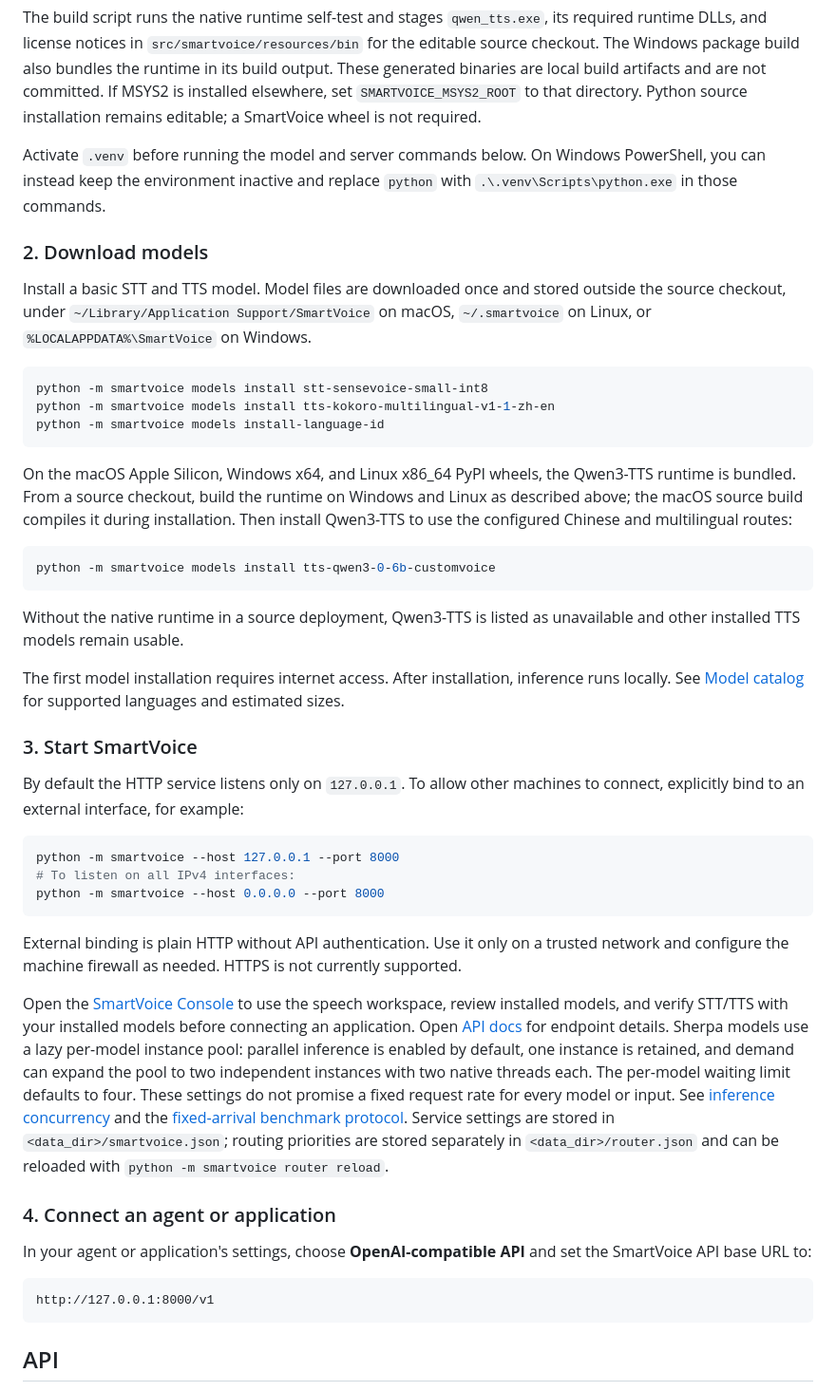
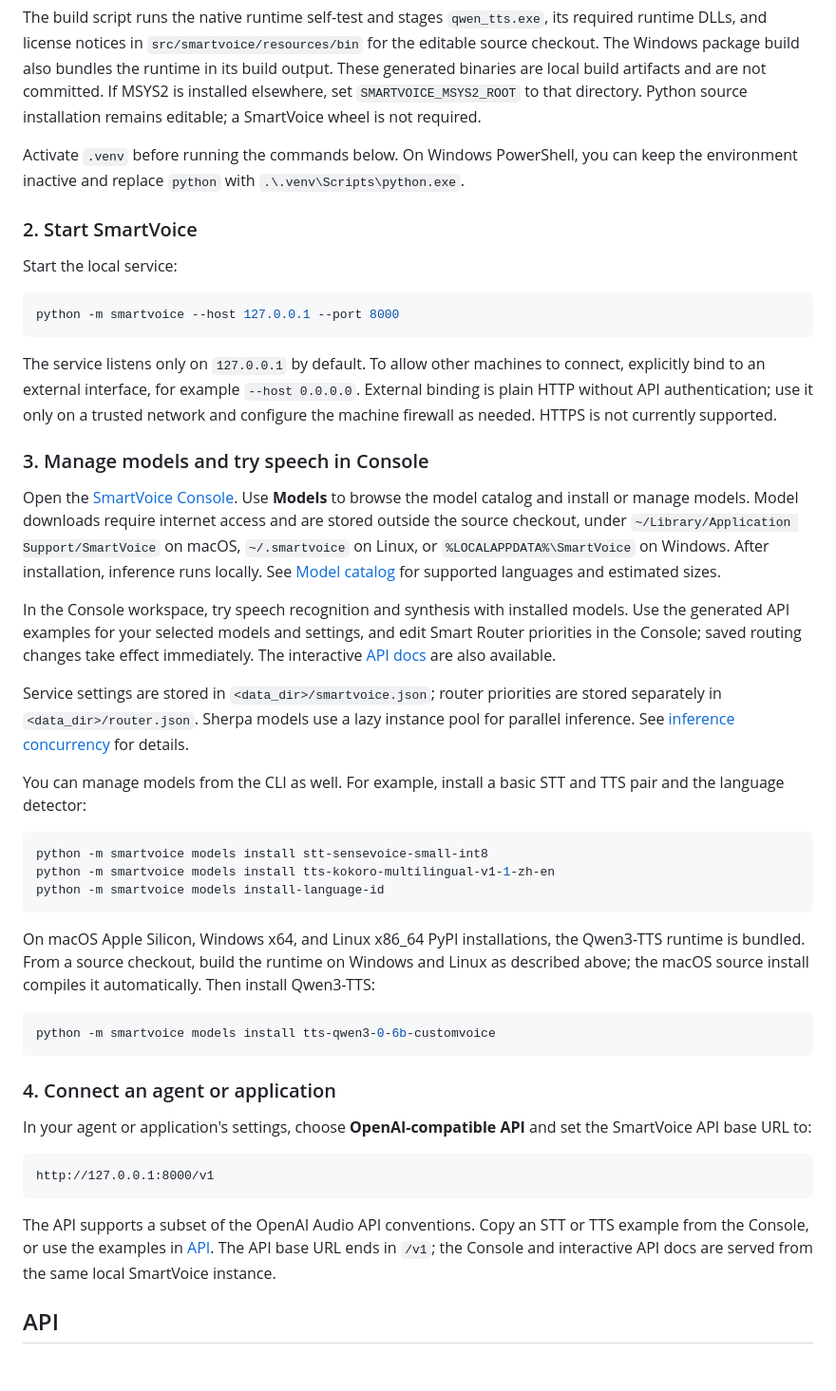
Before and after one commit to dxhome/SmartVoice, a Markdown page: README.md, the part around the change. Shown at 95% size. GitHub-like rendering; folded sections open; blank space fills up the shorter version.

Commit message:
Refresh Quick Start guidance for the Console
- Lead users through starting SmartVoice and managing models in the Console
- Clarify local inference, network binding, API examples, and CLI alternatives

````diff
--- a/README.md
+++ b/README.md
@@ -192,11 +192,27 @@ The build script runs the native runtime self-test and stages `qwen_tts.exe`, it
 
 </details>
 
-Activate `.venv` before running the model and server commands below. On Windows PowerShell, you can instead keep the environment inactive and replace `python` with `.\.venv\Scripts\python.exe` in those commands.
+Activate `.venv` before running the commands below. On Windows PowerShell, you can keep the environment inactive and replace `python` with ``.\.venv\Scripts\python.exe``.
 
-### 2. Download models
+### 2. Start SmartVoice
 
-Install a basic STT and TTS model. Model files are downloaded once and stored outside the source checkout, under `~/Library/Application Support/SmartVoice` on macOS, `~/.smartvoice` on Linux, or `%LOCALAPPDATA%\SmartVoice` on Windows.
+Start the local service:
+
+```bash
+python -m smartvoice --host 127.0.0.1 --port 8000
+```
+
+The service listens only on `127.0.0.1` by default. To allow other machines to connect, explicitly bind to an external interface, for example `--host 0.0.0.0`. External binding is plain HTTP without API authentication; use it only on a trusted network and configure the machine firewall as needed. HTTPS is not currently supported.
+
+### 3. Manage models and try speech in Console
+
+Open the [SmartVoice Console](http://127.0.0.1:8000/console). Use **Models** to browse the model catalog and install or manage models. Model downloads require internet access and are stored outside the source checkout, under `~/Library/Application Support/SmartVoice` on macOS, `~/.smartvoice` on Linux, or `%LOCALAPPDATA%\SmartVoice` on Windows. After installation, inference runs locally. See [Model catalog](#model-catalog) for supported languages and estimated sizes.
+
+In the Console workspace, try speech recognition and synthesis with installed models. Use the generated API examples for your selected models and settings, and edit Smart Router priorities in the Console; saved routing changes take effect immediately. The interactive [API docs](http://127.0.0.1:8000/docs) are also available.
+
+Service settings are stored in `<data_dir>/smartvoice.json`; router priorities are stored separately in `<data_dir>/router.json`. Sherpa models use a lazy instance pool for parallel inference. See [inference concurrency](doc/architecture-guidelines.md#inference-concurrency-lifecycle-and-limits) for details.
+
+You can manage models from the CLI as well. For example, install a basic STT and TTS pair and the language detector:
 
 ```bash
 python -m smartvoice models install stt-sensevoice-small-int8
@@ -204,29 +220,11 @@ python -m smartvoice models install tts-kokoro-multilingual-v1-1-zh-en
 python -m smartvoice models install-language-id
 ```
 
-On the macOS Apple Silicon, Windows x64, and Linux x86_64 PyPI wheels, the Qwen3-TTS runtime is bundled. From a source checkout, build the runtime on Windows and Linux as described above; the macOS source build compiles it during installation. Then install Qwen3-TTS to use the configured Chinese and multilingual routes:
+On macOS Apple Silicon, Windows x64, and Linux x86_64 PyPI installations, the Qwen3-TTS runtime is bundled. From a source checkout, build the runtime on Windows and Linux as described above; the macOS source install compiles it automatically. Then install Qwen3-TTS:
 
 ```bash
 python -m smartvoice models install tts-qwen3-0-6b-customvoice
 ```
-
-Without the native runtime in a source deployment, Qwen3-TTS is listed as unavailable and other installed TTS models remain usable.
-
-The first model installation requires internet access. After installation, inference runs locally. See [Model catalog](#model-catalog) for supported languages and estimated sizes.
-
-### 3. Start SmartVoice
-
-By default the HTTP service listens only on `127.0.0.1`. To allow other machines to connect, explicitly bind to an external interface, for example:
-
-```bash
-python -m smartvoice --host 127.0.0.1 --port 8000
-# To listen on all IPv4 interfaces:
-python -m smartvoice --host 0.0.0.0 --port 8000
-```
-
-External binding is plain HTTP without API authentication. Use it only on a trusted network and configure the machine firewall as needed. HTTPS is not currently supported.
-
-Open the [SmartVoice Console](http://127.0.0.1:8000/console) to use the speech workspace, review installed models, and verify STT/TTS with your installed models before connecting an application. Open [API docs](http://127.0.0.1:8000/docs) for endpoint details. Sherpa models use a lazy per-model instance pool: parallel inference is enabled by default, one instance is retained, and demand can expand the pool to two independent instances with two native threads each. The per-model waiting limit defaults to four. These settings do not promise a fixed request rate for every model or input. See [inference concurrency](doc/architecture-guidelines.md#inference-concurrency-lifecycle-and-limits) and the [fixed-arrival benchmark protocol](benchmarks/README.md#concurrency-and-request-experience). Service settings are stored in `<data_dir>/smartvoice.json`; routing priorities are stored separately in `<data_dir>/router.json` and can be reloaded with `python -m smartvoice router reload`.
 
 ### 4. Connect an agent or application
 
@@ -235,6 +233,8 @@ In your agent or application's settings, choose **OpenAI-compatible API** and se
 ```text
 http://127.0.0.1:8000/v1
 ```
+
+The API supports a subset of the OpenAI Audio API conventions. Copy an STT or TTS example from the Console, or use the examples in [API](#api). The API base URL ends in `/v1`; the Console and interactive API docs are served from the same local SmartVoice instance.
 
 ## API
 
````
